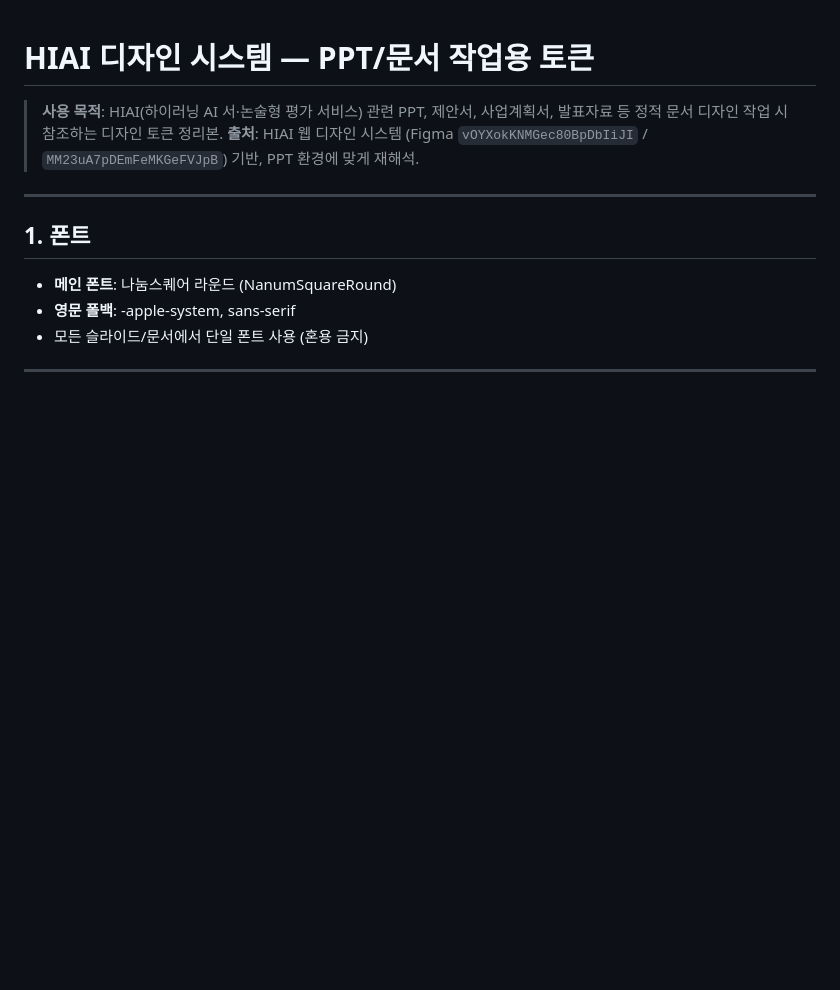
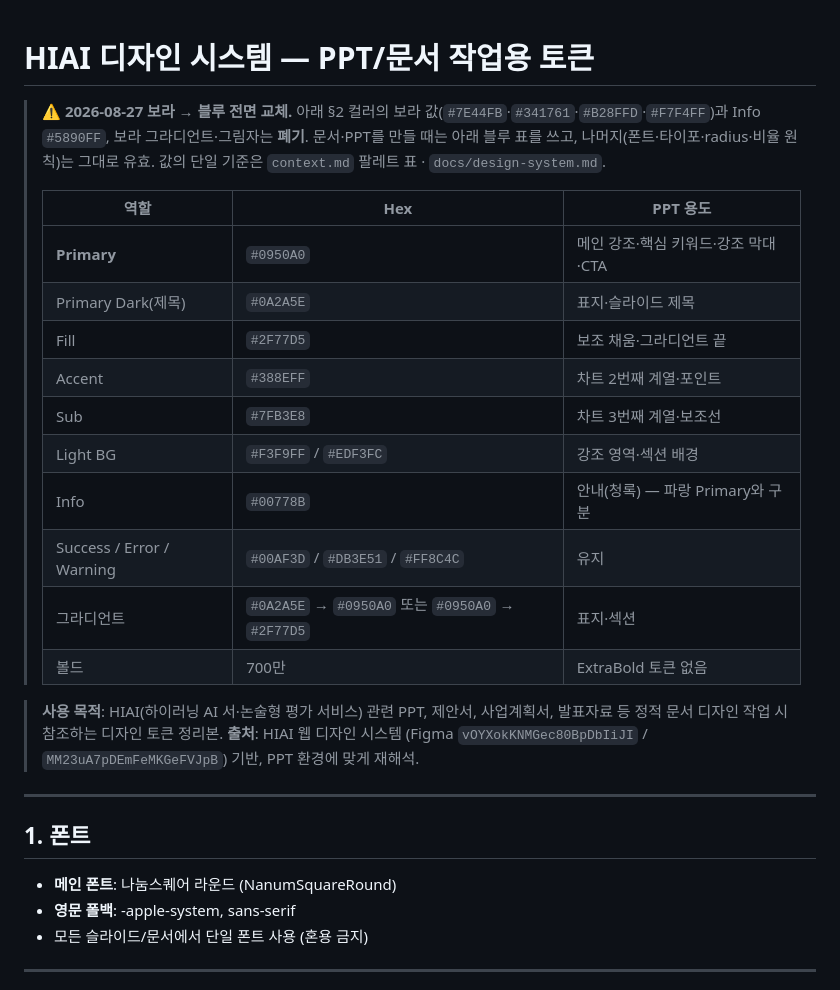
Before and after one commit to obkim-lgtm/hiai-mockup, a Markdown page: HIAI_design_tokens_PPT.md, the part around the change. GitHub-like rendering; blank space fills up the shorter version.

Commit message:
디자인 토큰 문서: 보라→블루 교체 안내 추가
2026-08-27 팔레트 전환에 따라 폐기된 보라 값과 대체 블루 표를 문서 상단에 명시.

Co-Authored-By: Claude Opus 5 <noreply@anthropic.com>

```diff
--- a/HIAI_design_tokens_PPT.md
+++ b/HIAI_design_tokens_PPT.md
@@ -1,4 +1,19 @@
 # HIAI 디자인 시스템 — PPT/문서 작업용 토큰
+
+> ⚠️ **2026-08-27 보라 → 블루 전면 교체.** 아래 §2 컬러의 보라 값(`#7E44FB`·`#341761`·`#B28FFD`·`#F7F4FF`)과 Info `#5890FF`, 보라 그라디언트·그림자는 **폐기**. 문서·PPT를 만들 때는 아래 블루 표를 쓰고, 나머지(폰트·타이포·radius·비율 원칙)는 그대로 유효. 값의 단일 기준은 `context.md` 팔레트 표 · `docs/design-system.md`.
+>
+> | 역할 | Hex | PPT 용도 |
+> |------|-----|---------|
+> | **Primary** | `#0950A0` | 메인 강조·핵심 키워드·강조 막대·CTA |
+> | Primary Dark(제목) | `#0A2A5E` | 표지·슬라이드 제목 |
+> | Fill | `#2F77D5` | 보조 채움·그라디언트 끝 |
+> | Accent | `#388EFF` | 차트 2번째 계열·포인트 |
+> | Sub | `#7FB3E8` | 차트 3번째 계열·보조선 |
+> | Light BG | `#F3F9FF` / `#EDF3FC` | 강조 영역·섹션 배경 |
+> | Info | `#00778B` | 안내(청록) — 파랑 Primary와 구분 |
+> | Success / Error / Warning | `#00AF3D` / `#DB3E51` / `#FF8C4C` | 유지 |
+> | 그라디언트 | `#0A2A5E` → `#0950A0` 또는 `#0950A0` → `#2F77D5` | 표지·섹션 |
+> | 볼드 | 700만 | ExtraBold 토큰 없음 |
 
 > **사용 목적**: HIAI(하이러닝 AI 서·논술형 평가 서비스) 관련 PPT, 제안서, 사업계획서, 발표자료 등 정적 문서 디자인 작업 시 참조하는 디자인 토큰 정리본.
 > **출처**: HIAI 웹 디자인 시스템 (Figma `vOYXokKNMGec80BpDbIiJI` / `MM23uA7pDEmFeMKGeFVJpB`) 기반, PPT 환경에 맞게 재해석.
```
